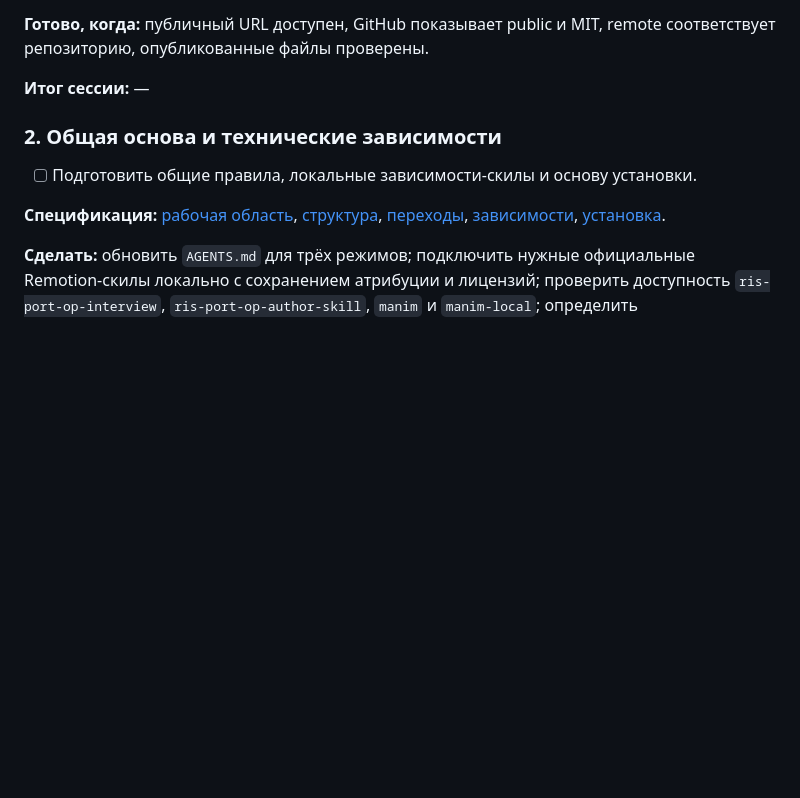
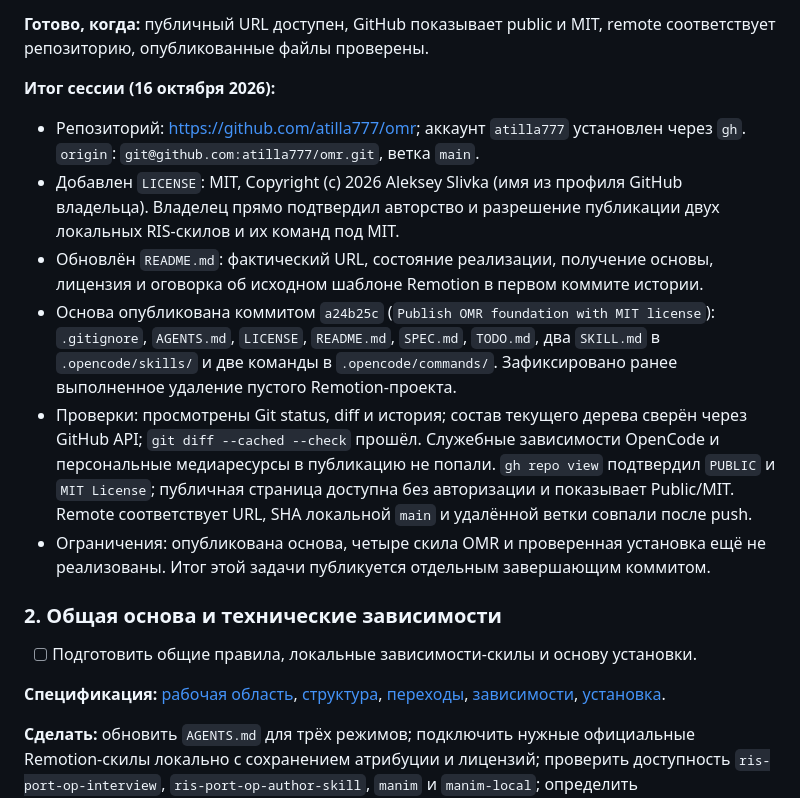
Before and after one commit to atilla777/omr, a Markdown page: TODO.md, the part around one of its changes. GitHub-like rendering; blank space fills up the shorter version.

Commit message:
Record verified GitHub publication

```diff
--- a/TODO.md
+++ b/TODO.md
@@ -37,7 +37,27 @@
 **Готово, когда:** публичный URL доступен, GitHub показывает public и MIT,
 remote соответствует репозиторию, опубликованные файлы проверены.
 
-**Итог сессии:** —
+**Итог сессии (16 октября 2026):**
+
+- Репозиторий: https://github.com/atilla777/omr; аккаунт `atilla777`
+  установлен через `gh`. `origin`: `git@github.com:atilla777/omr.git`, ветка `main`.
+- Добавлен `LICENSE`: MIT, Copyright (c) 2026 Aleksey Slivka
+  (имя из профиля GitHub владельца). Владелец прямо подтвердил авторство
+  и разрешение публикации двух локальных RIS-скилов и их команд под MIT.
+- Обновлён `README.md`: фактический URL, состояние реализации, получение основы,
+  лицензия и оговорка об исходном шаблоне Remotion в первом коммите истории.
+- Основа опубликована коммитом `a24b25c` (`Publish OMR foundation with MIT license`):
+  `.gitignore`, `AGENTS.md`, `LICENSE`, `README.md`, `SPEC.md`, `TODO.md`,
+  два `SKILL.md` в `.opencode/skills/` и две команды в `.opencode/commands/`.
+  Зафиксировано ранее выполненное удаление пустого Remotion-проекта.
+- Проверки: просмотрены Git status, diff и история; состав текущего дерева
+  сверён через GitHub API; `git diff --cached --check` прошёл. Служебные
+  зависимости OpenCode и персональные медиаресурсы в публикацию не попали.
+  `gh repo view` подтвердил `PUBLIC` и `MIT License`; публичная страница
+  доступна без авторизации и показывает Public/MIT. Remote соответствует URL,
+  SHA локальной `main` и удалённой ветки совпали после push.
+- Ограничения: опубликована основа, четыре скила OMR и проверенная установка
+  ещё не реализованы. Итог этой задачи публикуется отдельным завершающим коммитом.
 
 ### 2. Общая основа и технические зависимости
 
```
Also changed, not shown: other parts of TODO.md (+1 -1 lines).
